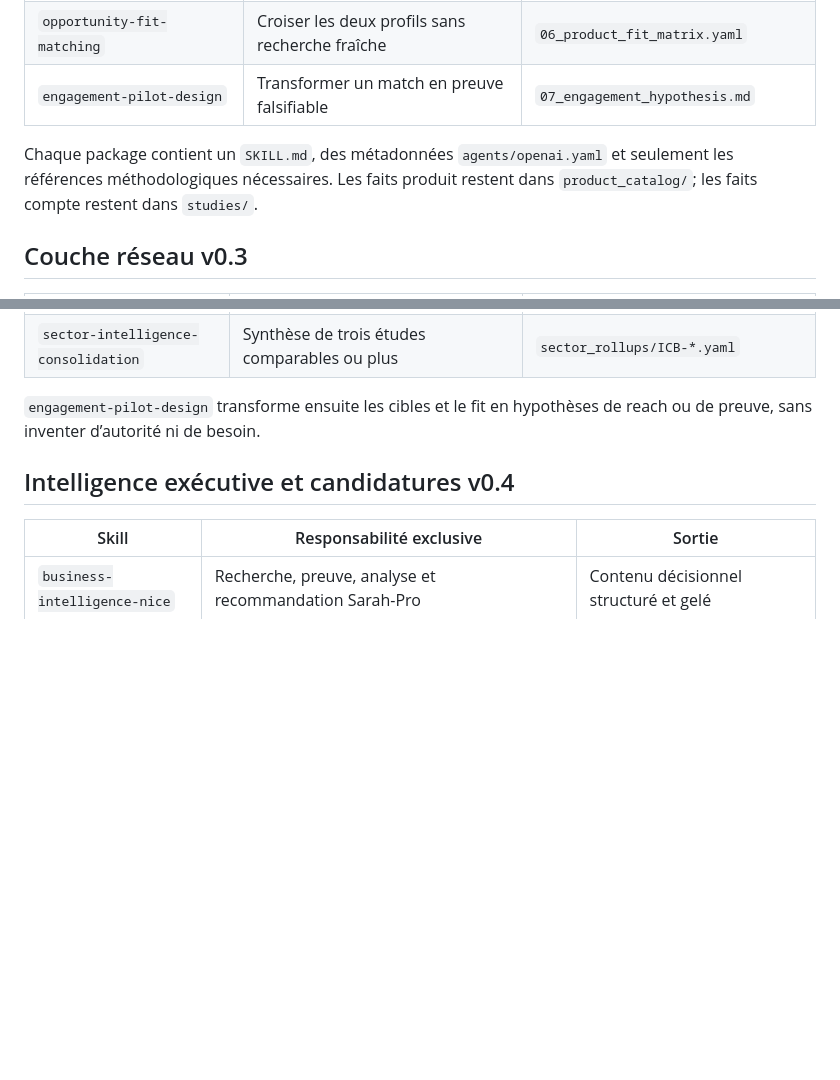
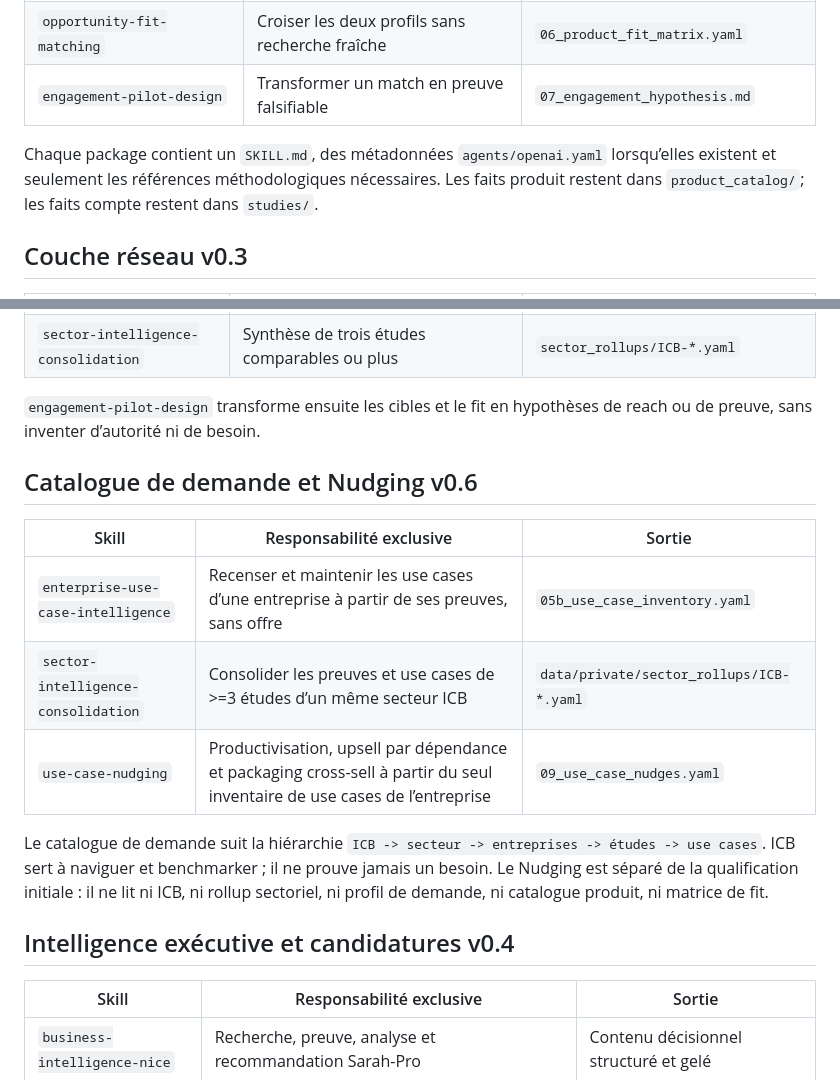
Before and after one commit to achard-arnaud/ai-maturity-diagnostic, a Markdown page: skills/README.md, 2 parts joined by grey strips. Drawn GitHub-style; blank space fills up the shorter version.

Commit message:
docs: add demand use-case and nudging skills

```diff
--- a/skills/README.md
+++ b/skills/README.md
@@ -20,7 +20,7 @@
 | `opportunity-fit-matching` | Croiser les deux profils sans recherche fraîche | `06_product_fit_matrix.yaml` |
 | `engagement-pilot-design` | Transformer un match en preuve falsifiable | `07_engagement_hypothesis.md` |
 
-Chaque package contient un `SKILL.md`, des métadonnées `agents/openai.yaml` et seulement les références méthodologiques nécessaires. Les faits produit restent dans `product_catalog/`; les faits compte restent dans `studies/`.
+Chaque package contient un `SKILL.md`, des métadonnées `agents/openai.yaml` lorsqu’elles existent et seulement les références méthodologiques nécessaires. Les faits produit restent dans `product_catalog/`; les faits compte restent dans `studies/`.
 
 ## Couche réseau v0.3
 
@@ -35,6 +35,16 @@ Chaque package contient un `SKILL.md`, des métadonnées `agents/openai.yaml` et
 
 `engagement-pilot-design` transforme ensuite les cibles et le fit en hypothèses de reach ou de preuve, sans inventer d’autorité ni de besoin.
 
+## Catalogue de demande et Nudging v0.6
+
+| Skill | Responsabilité exclusive | Sortie |
+|---|---|---|
+| `enterprise-use-case-intelligence` | Recenser et maintenir les use cases d’une entreprise à partir de ses preuves, sans offre | `05b_use_case_inventory.yaml` |
+| `sector-intelligence-consolidation` | Consolider les preuves et use cases de >=3 études d’un même secteur ICB | `data/private/sector_rollups/ICB-*.yaml` |
+| `use-case-nudging` | Productivisation, upsell par dépendance et packaging cross-sell à partir du seul inventaire de use cases de l’entreprise | `09_use_case_nudges.yaml` |
+
+Le catalogue de demande suit la hiérarchie `ICB -> secteur -> entreprises -> études -> use cases`. ICB sert à naviguer et benchmarker ; il ne prouve jamais un besoin. Le Nudging est séparé de la qualification initiale : il ne lit ni ICB, ni rollup sectoriel, ni profil de demande, ni catalogue produit, ni matrice de fit.
+
 ## Intelligence exécutive et candidatures v0.4
 
 | Skill | Responsabilité exclusive | Sortie |
```
